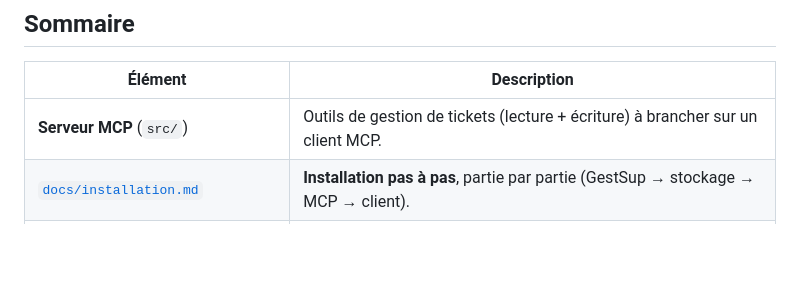
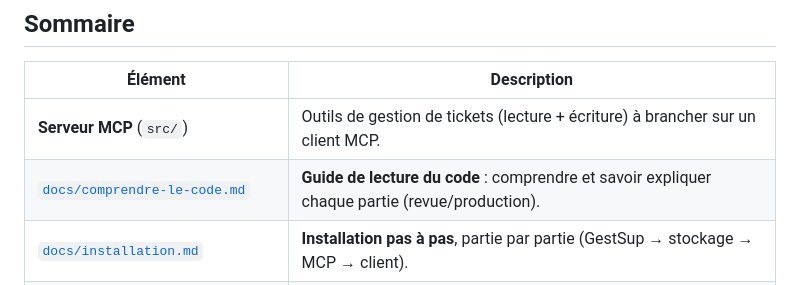
Before and after one commit to matmatmat763/Gestsup-mcp, a Markdown page: README.md, the part around the change. GitHub-like rendering; blank space fills up the shorter version.

```diff
--- a/README.md
+++ b/README.md
@@ -10,6 +10,7 @@ GestSup** qui ajoute les endpoints manquants (recherche + écritures) et d'une
 | Élément | Description |
 |---|---|
 | **Serveur MCP** (`src/`) | Outils de gestion de tickets (lecture + écriture) à brancher sur un client MCP. |
+| [`docs/comprendre-le-code.md`](docs/comprendre-le-code.md) | **Guide de lecture du code** : comprendre et savoir expliquer chaque partie (revue/production). |
 | [`docs/installation.md`](docs/installation.md) | **Installation pas à pas**, partie par partie (GestSup → stockage → MCP → client). |
 | [`docs/guide-demarrage.md`](docs/guide-demarrage.md) | **Guide de démarrage** : brancher GestSup + vault Obsidian (local ou serveur SMB/NFS) sur Hermes/Claude. |
 | **Plugin GestSup** ([`plugin/gestsup_mcp/`](plugin/gestsup_mcp/)) | Addon serveur (PHP) : endpoints de recherche et d'écriture, qui répliquent la logique native et réutilisent le mailer natif. |
```
Also changed, not shown: docs/comprendre-le-code.md (added, +235 -0 lines).
